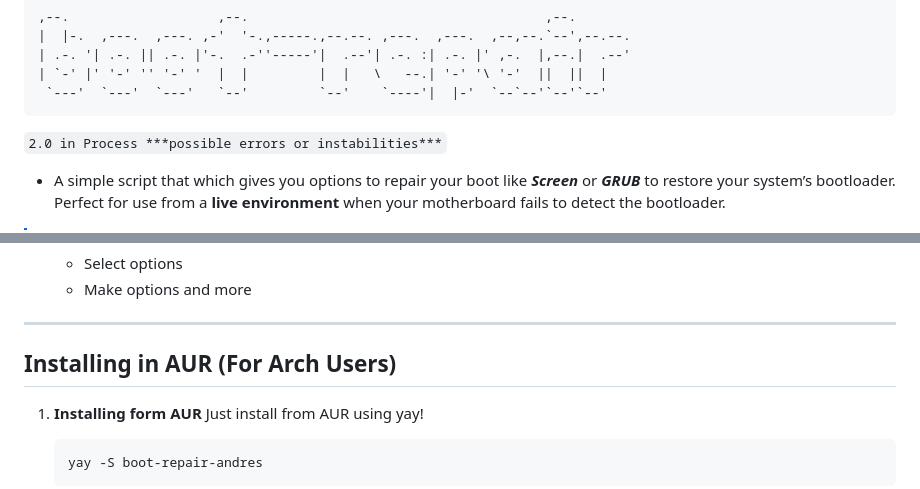
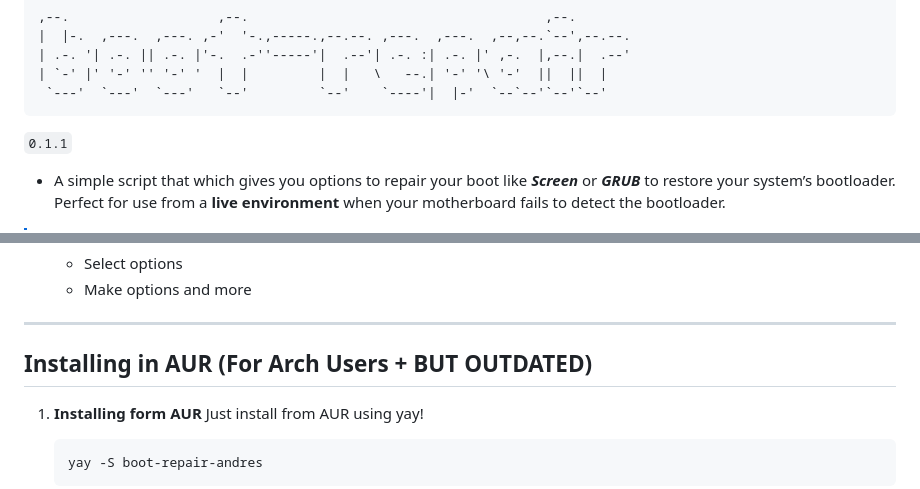
Before and after one commit to AndresDev859674/boot-repair, a Markdown page: README.md, 2 parts joined by grey strips. Drawn GitHub-style.

````diff
--- a/README.md
+++ b/README.md
@@ -6,7 +6,7 @@
  `---'  `---'  `---'   `--'         `--'    `----'|  |-'  `--`--'`--'`--'
 ```
 
-`2.0 in Process ***possible errors or instabilities***`
+`0.1.1`
 
 - A simple script that which gives you options to repair your boot like ***Screen*** or ***GRUB*** to restore your system’s bootloader.
 Perfect for use from a **live environment** when your motherboard fails to detect the bootloader.
@@ -92,7 +92,7 @@ Perfect for use from a **live environment** when your motherboard fails to detec
 ---
 
 
-## Installing in AUR (For Arch Users)
+## Installing in AUR (For Arch Users + BUT OUTDATED)
 
 1. **Installing form AUR**
    Just install from AUR using yay!
````
